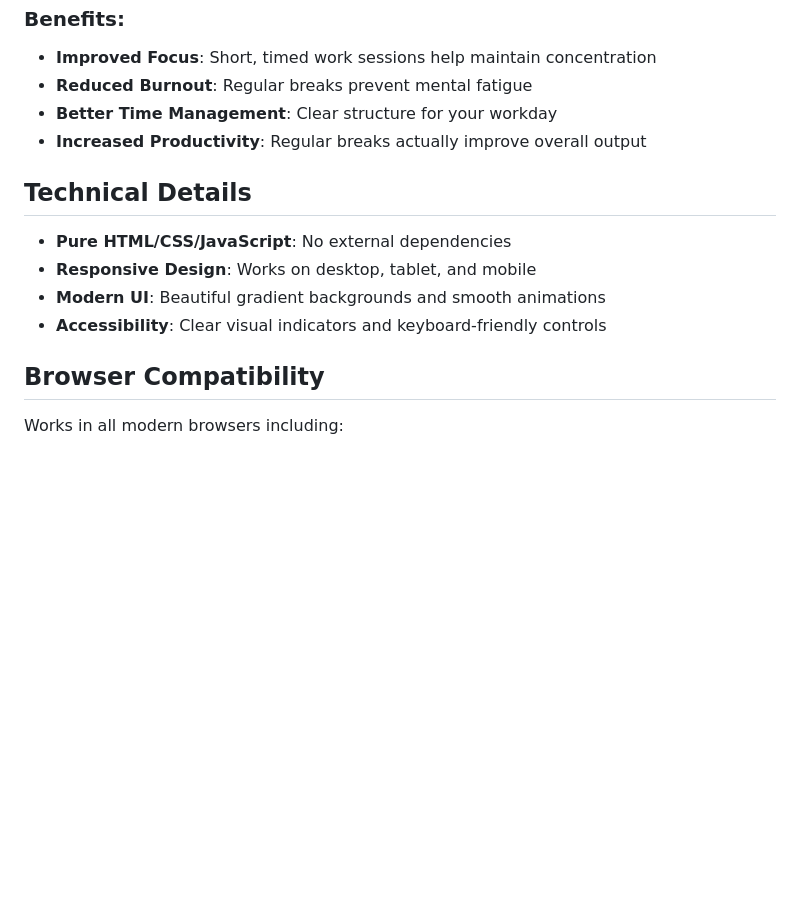
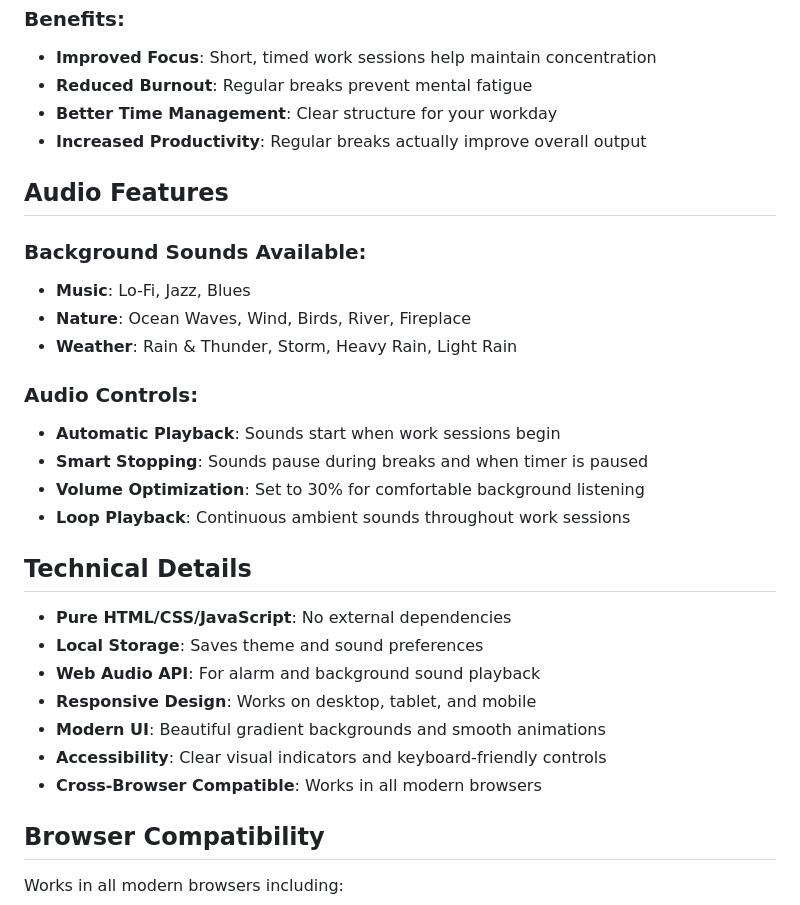
Before and after one commit to SergioAndrade22/pomodoro, a Markdown page: README.md, the part around one of its changes. GitHub-like rendering; blank space fills up the shorter version.

```diff
--- a/README.md
+++ b/README.md
@@ -55,12 +82,28 @@ The Pomodoro Technique is a time management method developed by Francesco Cirill
 - **Better Time Management**: Clear structure for your workday
 - **Increased Productivity**: Regular breaks actually improve overall output
 
+## Audio Features
+
+### Background Sounds Available:
+- **Music**: Lo-Fi, Jazz, Blues
+- **Nature**: Ocean Waves, Wind, Birds, River, Fireplace
+- **Weather**: Rain & Thunder, Storm, Heavy Rain, Light Rain
+
+### Audio Controls:
+- **Automatic Playback**: Sounds start when work sessions begin
+- **Smart Stopping**: Sounds pause during breaks and when timer is paused
+- **Volume Optimization**: Set to 30% for comfortable background listening
+- **Loop Playback**: Continuous ambient sounds throughout work sessions
+
 ## Technical Details
 
 - **Pure HTML/CSS/JavaScript**: No external dependencies
+- **Local Storage**: Saves theme and sound preferences
+- **Web Audio API**: For alarm and background sound playback
 - **Responsive Design**: Works on desktop, tablet, and mobile
 - **Modern UI**: Beautiful gradient backgrounds and smooth animations
 - **Accessibility**: Clear visual indicators and keyboard-friendly controls
+- **Cross-Browser Compatible**: Works in all modern browsers
 
 ## Browser Compatibility
 
```
Also changed, not shown: other parts of README.md (+82 -17 lines).
